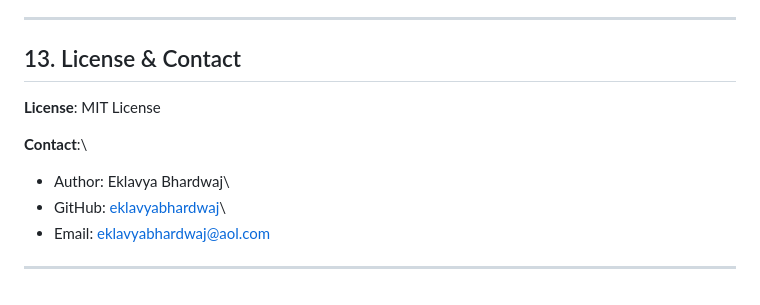
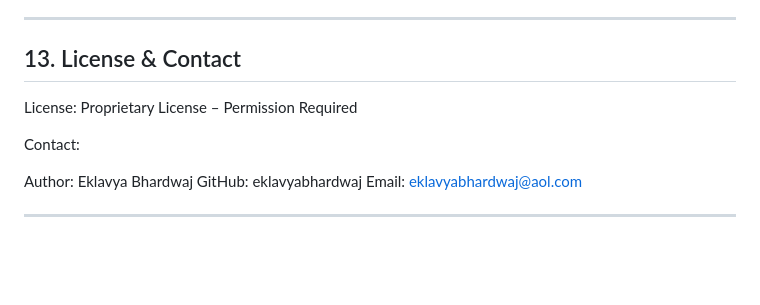
Before and after one commit to eklavyabhardwaj/eipl_webservicev2, a Markdown page: README.md, the part around the change. Rendered like a GitHub page; blank space fills up the shorter version.

```diff
--- a/README.md
+++ b/README.md
@@ -246,12 +246,13 @@ coverage report
 ------------------------------------------------------------------------
 
 ## 13. License & Contact
+License: Proprietary License – Permission Required
 
-**License**: MIT License
+Contact:
 
-**Contact**:\
-- Author: Eklavya Bhardwaj\
-- GitHub: [eklavyabhardwaj](https://github.com/eklavyabhardwaj)\
-- Email: eklavyabhardwaj@aol.com
+Author: Eklavya Bhardwaj
+GitHub: eklavyabhardwaj
+Email: eklavyabhardwaj@aol.com
+
 
 ------------------------------------------------------------------------
```
